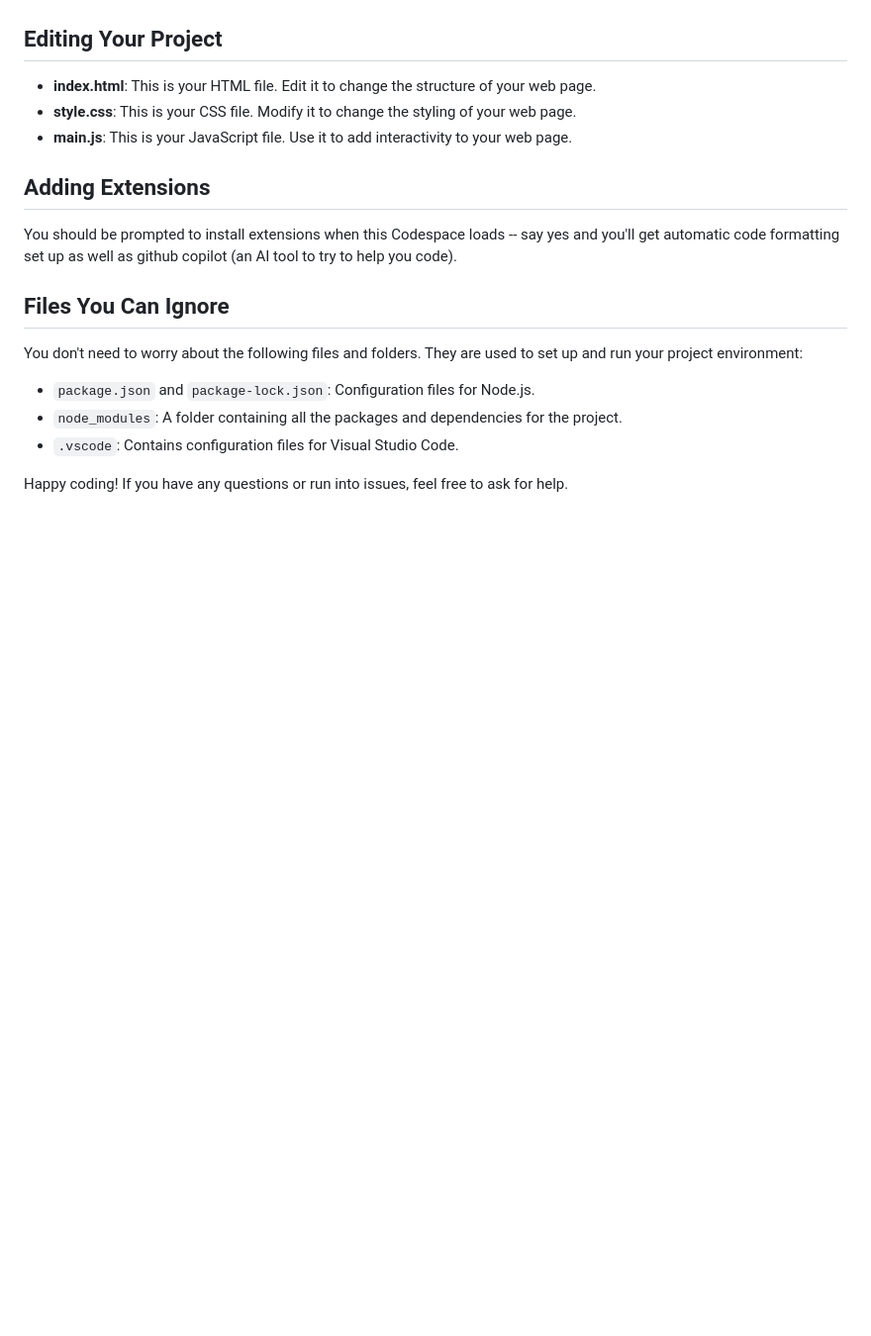
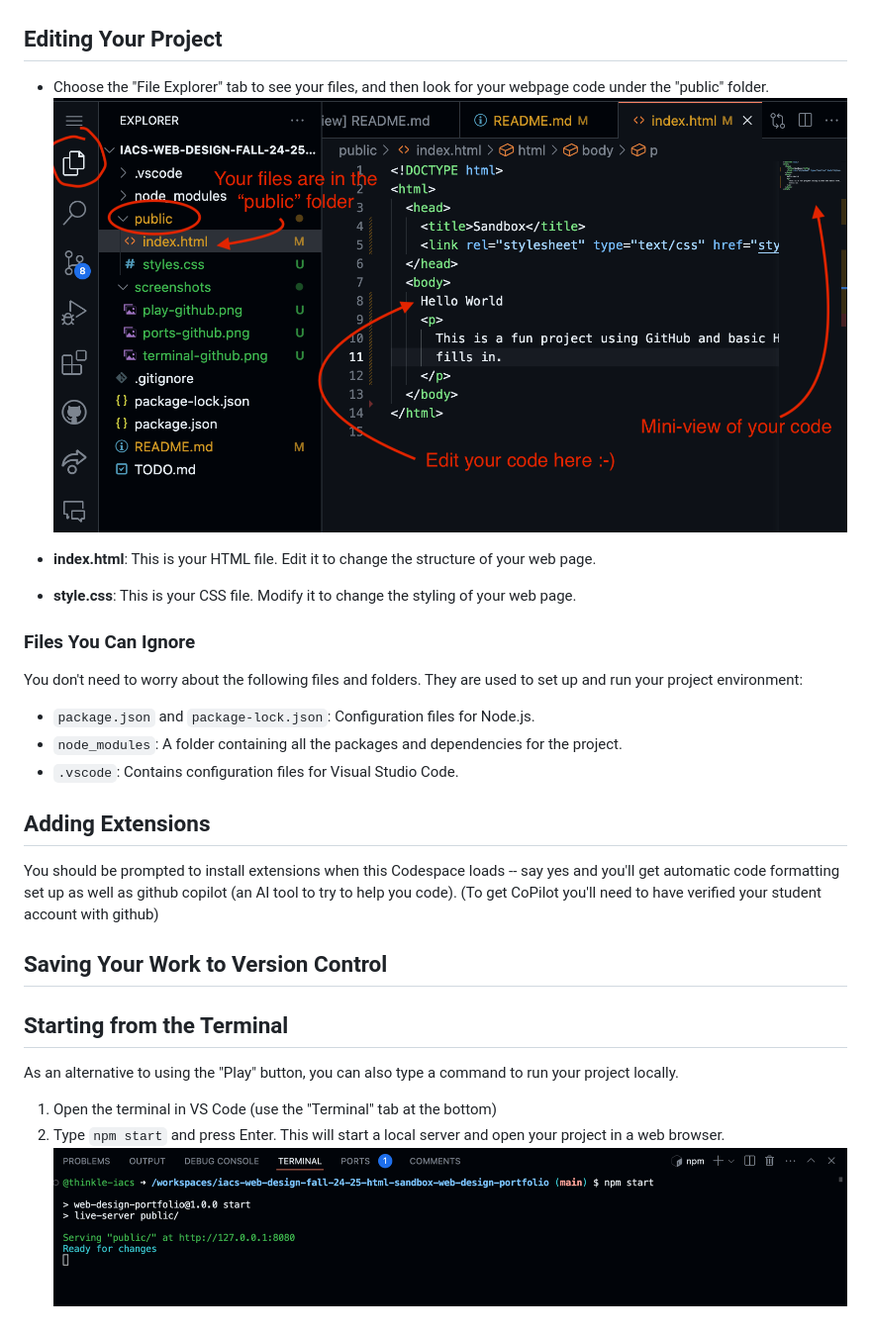
Before and after one commit to thinkle-iacs/sandbox-example, a Markdown page: README.md, the part around the change printed below. Shown: that part at 99% size. GitHub-like rendering; pictures changed too: screenshots/github-file-editor.png (added), screenshots/terminal-github.png (added); blank space fills up the shorter version.

```diff
--- a/README.md
+++ b/README.md
@@ -25,16 +31,14 @@ There are two ways to run the project and see your changes in real-time:
 
 ## Editing Your Project
 
+- Choose the "File Explorer" tab to see your files,
+  and then look for your webpage code under the "public" folder.
+![img](./screenshots/github-file-editor.png)
+
 - **index.html**: This is your HTML file. Edit it to change the structure of your web page.
 - **style.css**: This is your CSS file. Modify it to change the styling of your web page.
-- **main.js**: This is your JavaScript file. Use it to add interactivity to your web page.
 
-## Adding Extensions
-
-You should be prompted to install extensions when this Codespace loads -- say yes and you'll
-get automatic code formatting set up as well as github copilot (an AI tool to try to help you code).
-
-## Files You Can Ignore
+### Files You Can Ignore
 
 You don't need to worry about the following files and folders. They are used to set up and run your project environment:
 
@@ -42,4 +46,20 @@ You don't need to worry about the following files and folders. They are used to
 - `node_modules`: A folder containing all the packages and dependencies for the project.
 - `.vscode`: Contains configuration files for Visual Studio Code.
 
-Happy coding! If you have any questions or run into issues, feel free to ask for help.
+## Adding Extensions
+
+You should be prompted to install extensions when this Codespace loads -- say yes and you'll
+get automatic code formatting set up as well as github copilot (an AI tool to try to help you code). (To get CoPilot you'll need to have verified your student account with github)
+
+## Saving Your Work to Version Control
+
+
+
+## Starting from the Terminal
+
+As an alternative to using the "Play" button, you can also
+type a command to run your project locally.
+
+1. Open the terminal in VS Code (use the "Terminal" tab at the bottom)
+2. Type `npm start` and press Enter. This will start a local server and open your project in a web browser.
+![Terminal Screenshot](./screenshots/terminal-github.png)
```
Also changed, not shown: other parts of README.md (+18 -12 lines), screenshots/play-github.png (added), screenshots/ports-github.png (added), 4 other files.
